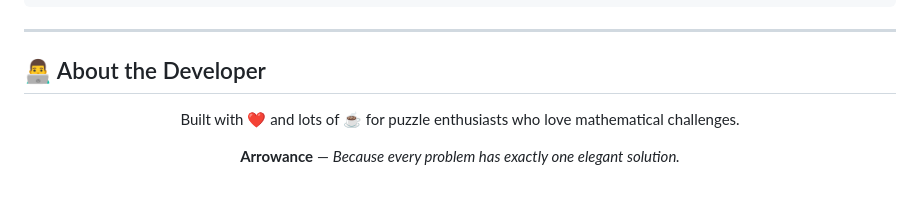
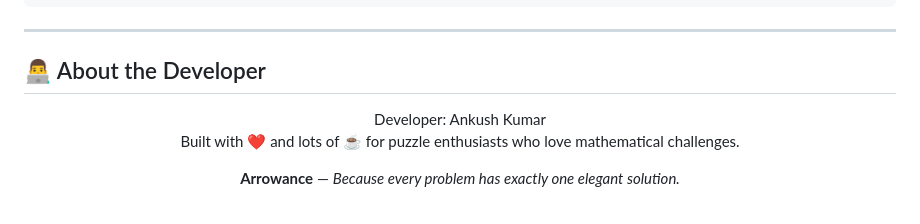
Before and after one commit to AK-SINGH-0/Arrowance, a Markdown page: README.md, the part around one of its changes. Rendered like a GitHub page.

Commit message:
Fix formatting issues in README.md

```diff
--- a/README.md
+++ b/README.md
@@ -446,6 +446,7 @@ copies of the Software.
 ## 👨‍💻 About the Developer
 
 <div align="center">
+Developer: Ankush Kumar
 
 Built with ❤️ and lots of ☕ for puzzle enthusiasts who love mathematical challenges.
 
```
Also changed, not shown: other parts of README.md (+2 -2 lines).
